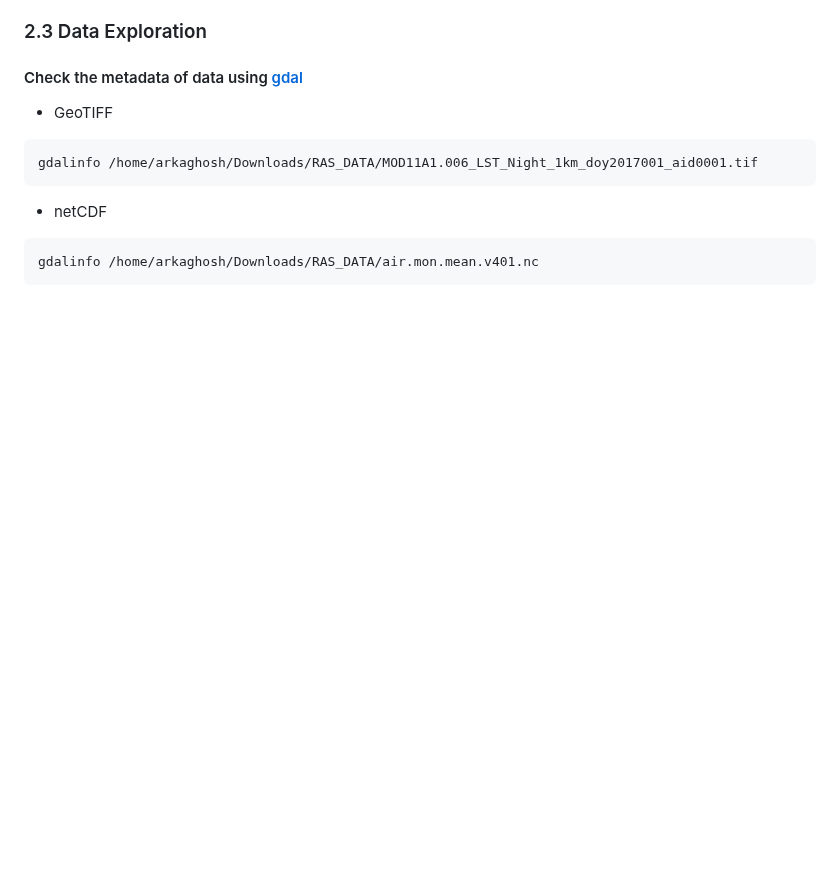
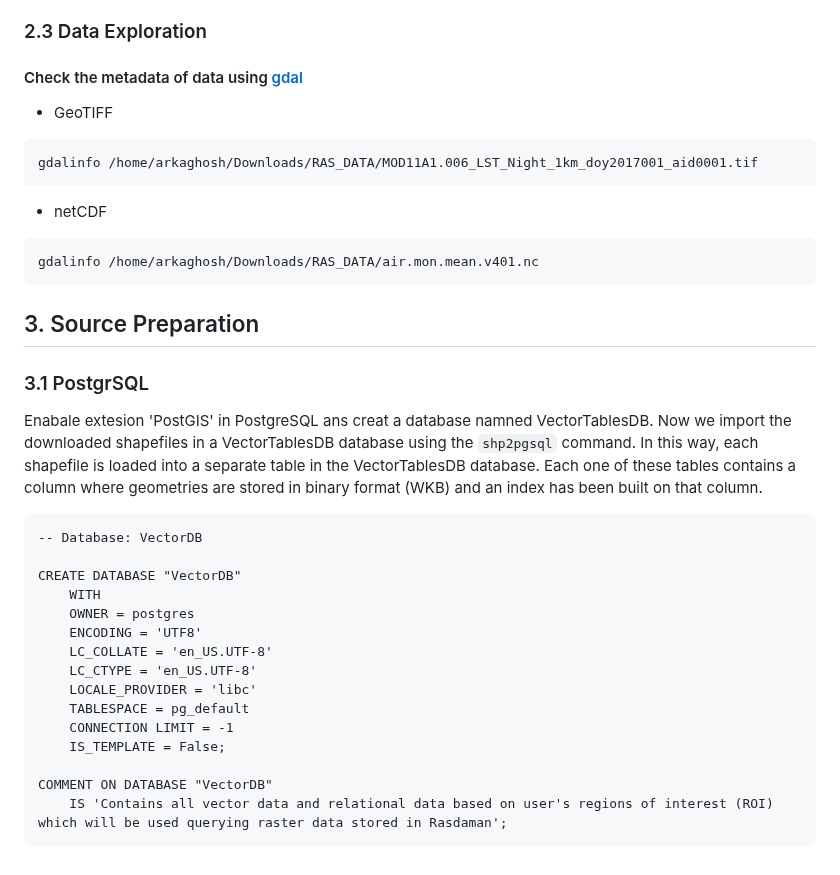
Before and after one commit to aghoshpro/OntoRaster, a Markdown page: README.md, the part around the change. GitHub-like rendering; blank space fills up the shorter version.

````diff
--- a/README.md
+++ b/README.md
@@ -119,3 +119,26 @@ gdalinfo /home/arkaghosh/Downloads/RAS_DATA/MOD11A1.006_LST_Night_1km_doy2017001
 ```
 gdalinfo /home/arkaghosh/Downloads/RAS_DATA/air.mon.mean.v401.nc
 ```
+
+## 3. Source Preparation
+### 3.1 PostgrSQL
+Enabale extesion 'PostGIS' in PostgreSQL ans creat a database namned VectorTablesDB. Now we import the downloaded shapefiles in a VectorTablesDB database using the `shp2pgsql` command. In this way, each shapefile is loaded into a separate
+table in the VectorTablesDB database. Each one of these tables contains a column where geometries are stored in binary format (WKB) and an index has been built on that column.
+
+```
+-- Database: VectorDB
+
+CREATE DATABASE "VectorDB"
+    WITH
+    OWNER = postgres
+    ENCODING = 'UTF8'
+    LC_COLLATE = 'en_US.UTF-8'
+    LC_CTYPE = 'en_US.UTF-8'
+    LOCALE_PROVIDER = 'libc'
+    TABLESPACE = pg_default
+    CONNECTION LIMIT = -1
+    IS_TEMPLATE = False;
+
+COMMENT ON DATABASE "VectorDB"
+    IS 'Contains all vector data and relational data based on user's regions of interest (ROI) which will be used querying raster data stored in Rasdaman';
+```
````
